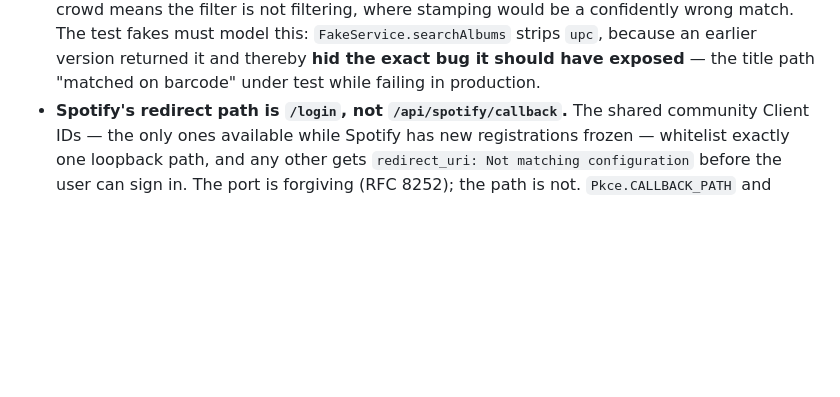
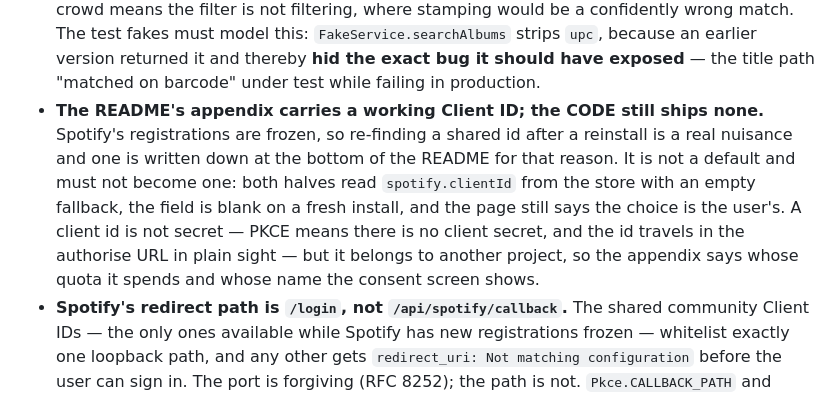
Before and after one commit to meltface-80/MusicD-Migrate, a Markdown page: CLAUDE.md, the part around the change. GitHub-like rendering; blank space fills up the shorter version.

```diff
--- a/CLAUDE.md
+++ b/CLAUDE.md
@@ -191,6 +191,16 @@ directory as-is.
   because an earlier version returned it and thereby **hid the exact bug it
   should have exposed** — the title path "matched on barcode" under test while
   failing in production.
+- **The README's appendix carries a working Client ID; the CODE still ships
+  none.** Spotify's registrations are frozen, so re-finding a shared id after a
+  reinstall is a real nuisance and one is written down at the bottom of the
+  README for that reason. It is not a default and must not become one: both
+  halves read `spotify.clientId` from the store with an empty fallback, the
+  field is blank on a fresh install, and the page still says the choice is the
+  user's. A client id is not secret — PKCE means there is no client secret, and
+  the id travels in the authorise URL in plain sight — but it belongs to
+  another project, so the appendix says whose quota it spends and whose name
+  the consent screen shows.
 - **Spotify's redirect path is `/login`, not `/api/spotify/callback`.** The
   shared community Client IDs — the only ones available while Spotify has new
   registrations frozen — whitelist exactly one loopback path, and any other
```
Also changed, not shown: README.md (+37 -0 lines).
